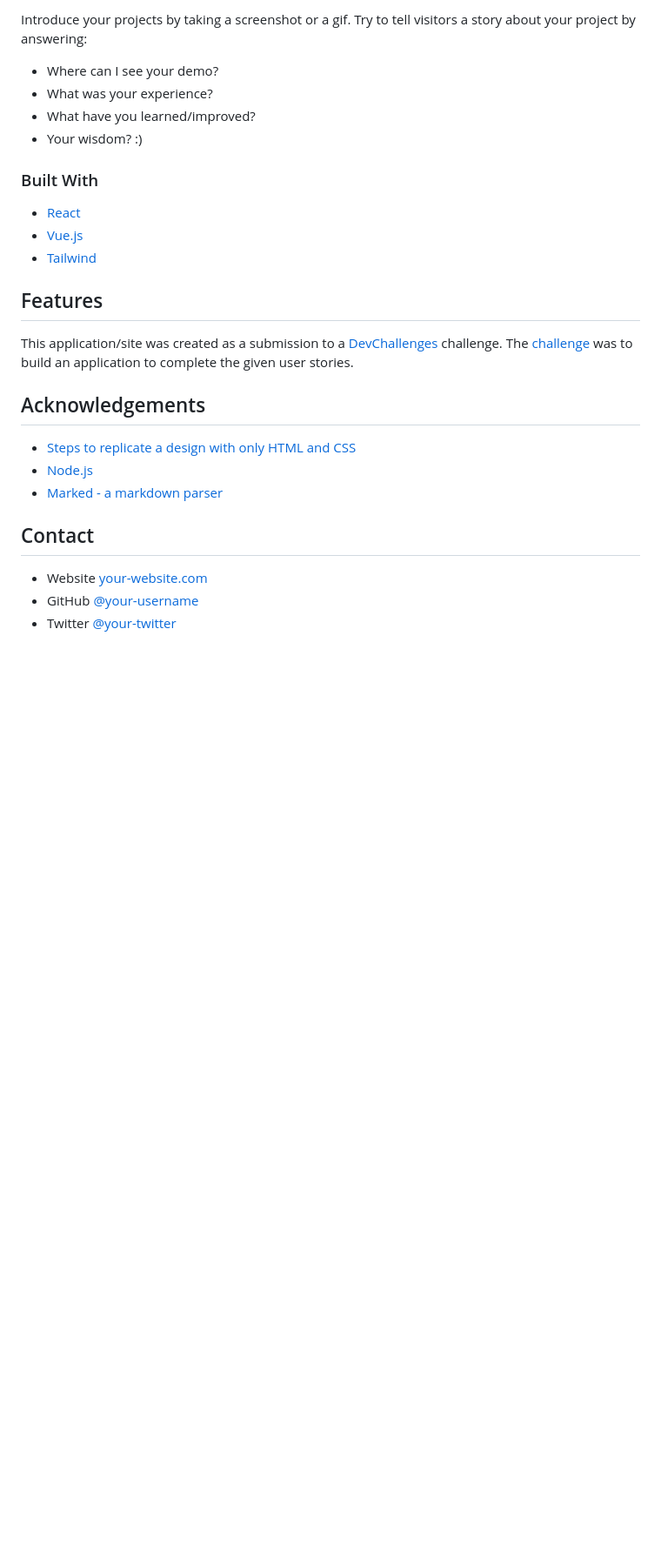
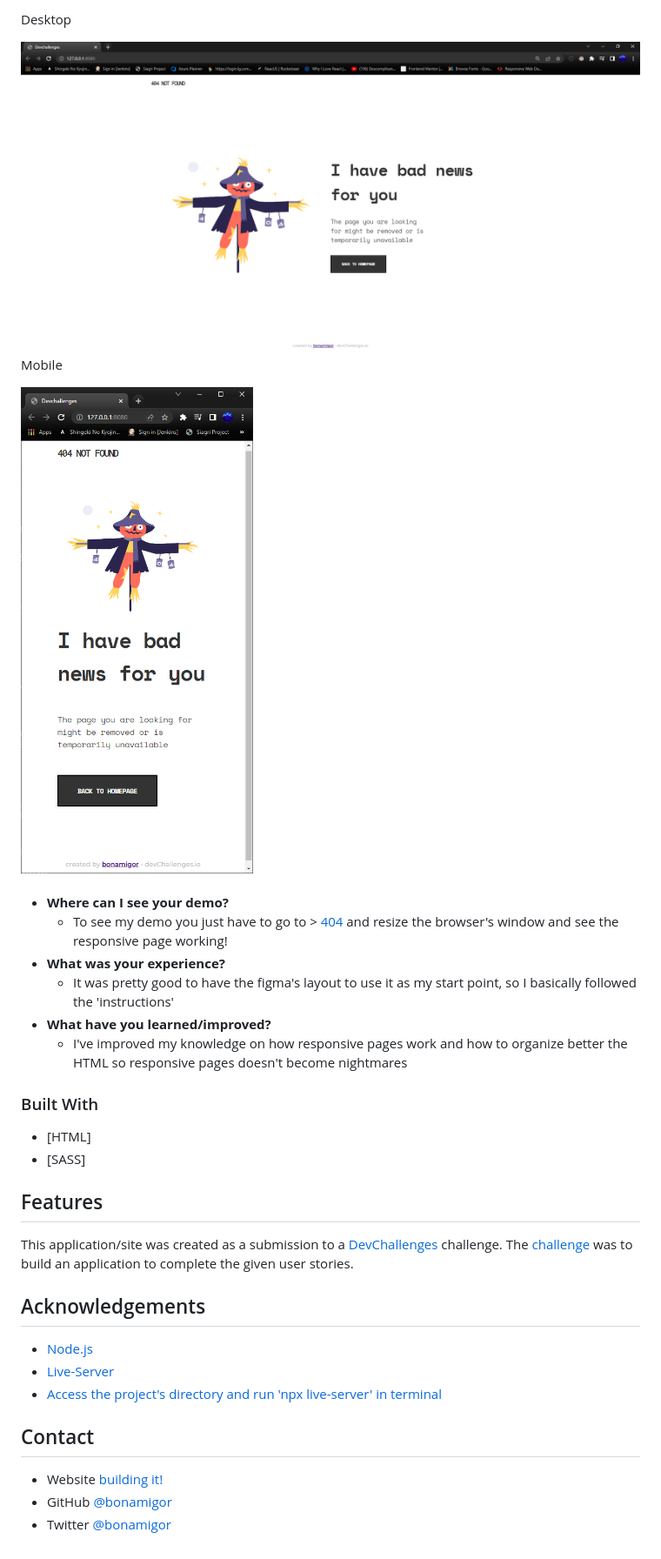
Before and after one commit to bonamigor/404-not-found, a Markdown page: README.md, the part around one of its changes. Shown at 87% size. GitHub-like rendering; pictures changed too: images/desktop.png (added), images/mobile.png (added); blank space fills up the shorter version.

Commit message:
404 not found page made for desktop and mobile devices

```diff
--- a/README.md
+++ b/README.md
@@ -40,18 +40,25 @@
 
-Introduce your projects by taking a screenshot or a gif. Try to tell visitors a story about your project by answering:
+  <p>Desktop</p>
+  <img src="./images/desktop.png" alt="desktop">
+  <br />
+  <p>Mobile</p>
+  <img src="./images/mobile.png" alt="mobile">
 
-- Where can I see your demo?
-- What was your experience?
-- What have you learned/improved?
-- Your wisdom? :)
+</div>
+<br />
+
+- <strong>Where can I see your demo?</strong>
+  - To see my demo you just have to go to > [404](http://github.com/bonamigor) and resize the browser's window and see the responsive page working!
+- <strong>What was your experience?</strong>
+  - It was pretty good to have the figma's layout to use it as my start point, so I basically followed the 'instructions'
+- <strong>What have you learned/improved?</strong>
+  - I've improved my knowledge on how responsive pages work and how to organize better the HTML so responsive pages doesn't become nightmares
 
 ### Built With
 
 <!-- This section should list any major frameworks that you built your project using. Here are a few examples.-->
-
-- [React](https://reactjs.org/)
-- [Vue.js](https://vuejs.org/)
-- [Tailwind](https://tailwindcss.com/)
+- [HTML]
+- [SASS]
 
 ## Features
 
@@ -64,12 +71,13 @@ This application/site was created as a submission to a [DevChallenges](https://d
 
 <!-- This section should list any articles or add-ons/plugins that helps you to complete the project. This is optional but it will help you in the future. For exmpale -->
 
-- [Steps to replicate a design with only HTML and CSS](https://devchallenges-blogs.web.app/how-to-replicate-design/)
+
 - [Node.js](https://nodejs.org/)
-- [Marked - a markdown parser](https://github.com/chjj/marked)
+- [Live-Server](https://www.npmjs.com/package/live-server)
+- [Access the project's directory and run 'npx live-server' in terminal](https://www.npmjs.com/package/live-server)
 
 ## Contact
 
-- Website [your-website.com](https://{your-web-site-link})
-- GitHub [@your-username](https://{github.com/your-usermame})
-- Twitter [@your-twitter](https://{twitter.com/your-username})
+- Website [building it!](https://github.com/bonamigor/whoami)
+- GitHub [@bonamigor](https://github.com/bonamigor)
+- Twitter [@bonamigor](https://twitter.com/bonamigor)
```
Also changed, not shown: other parts of README.md (+2 -2 lines), 4 other files.
